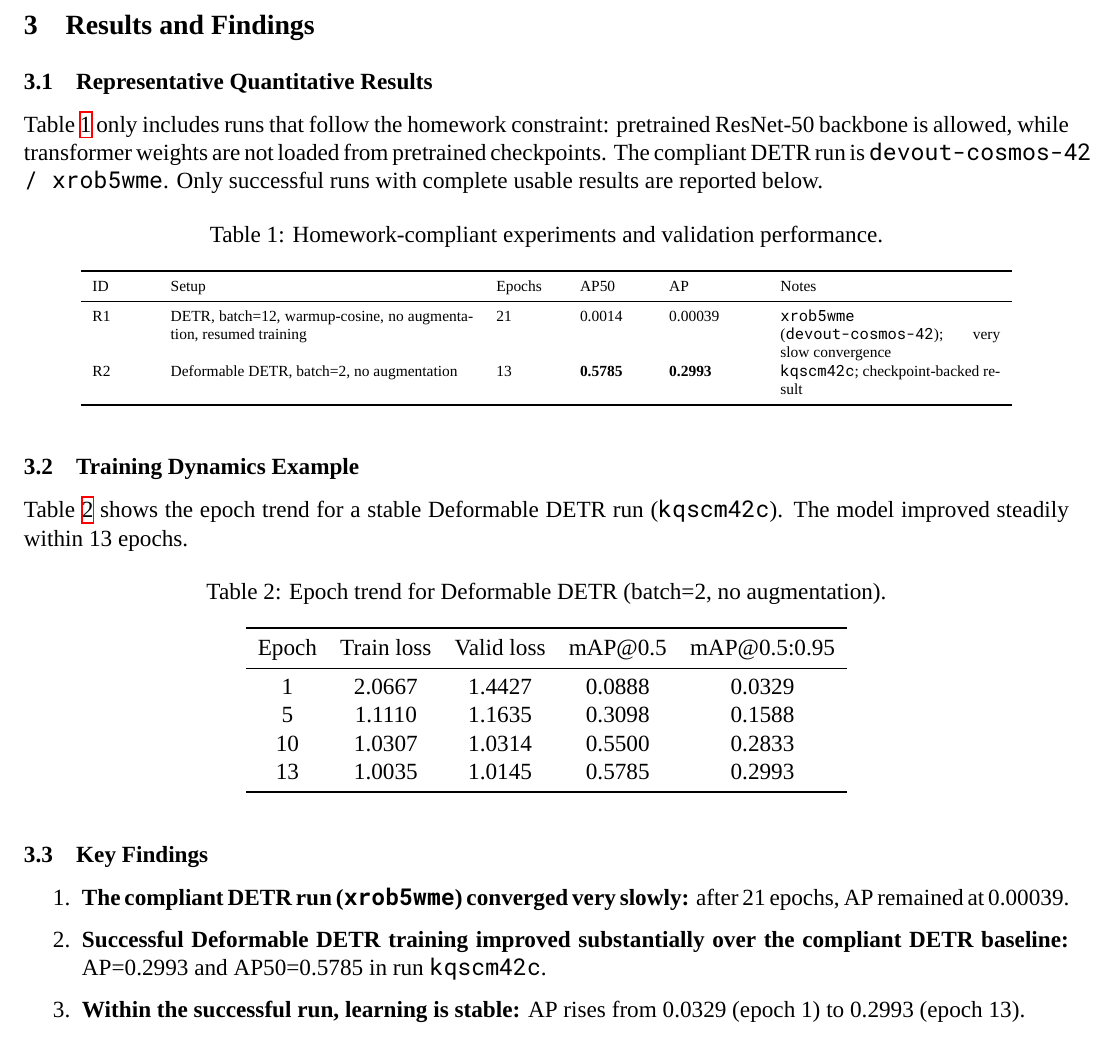
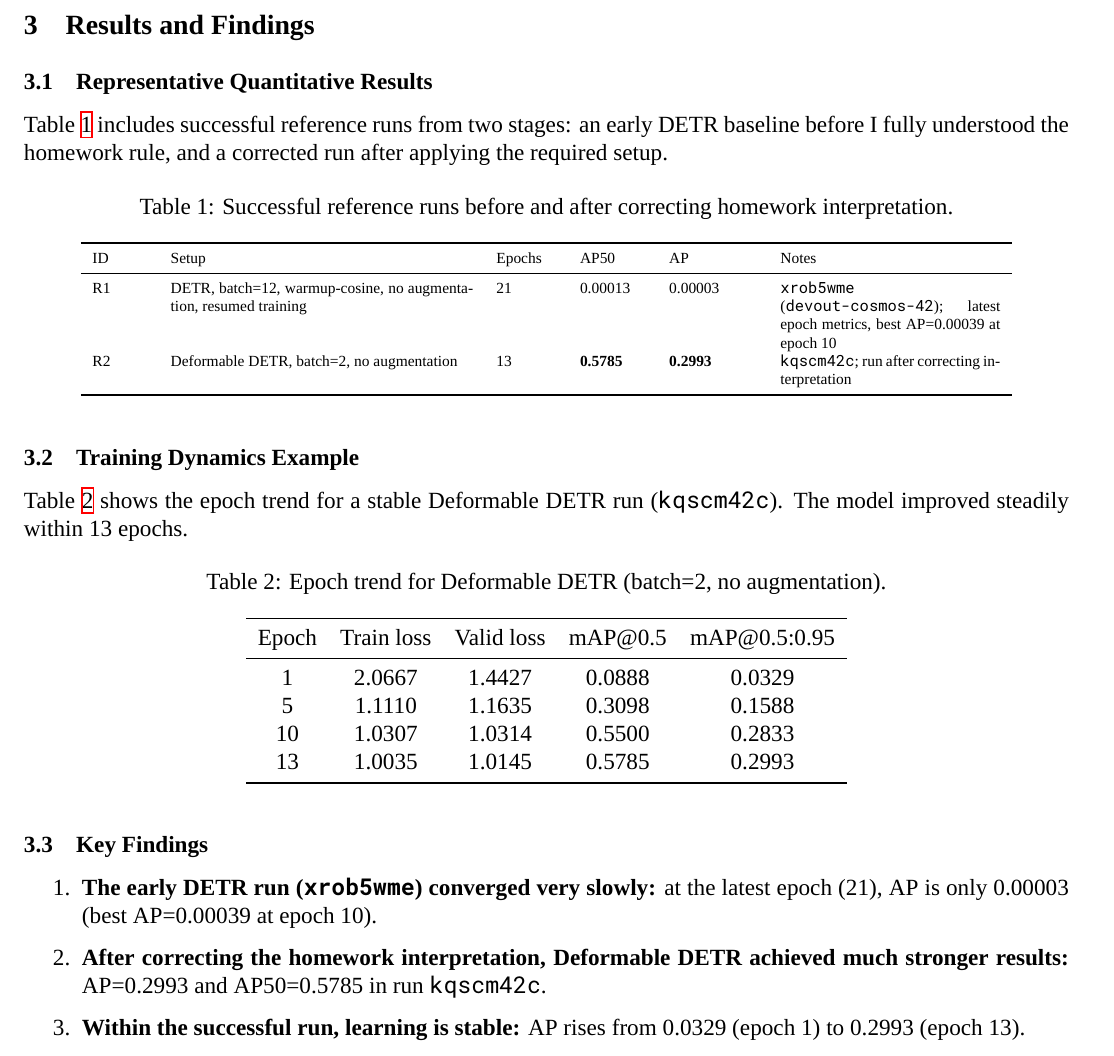
Before and after one commit to kokorosawa/NYCU-Computer-Vision-2026-HW2, a LaTeX document (template/main.tex, which reads template/sections/results.tex): part of page 2 of 4, cut so that both start at the same text. Compiled offline with XeLaTeX; a missing font is replaced by an installed copy or a similar font.

Commit message:
Update report with latest metrics and clarified experiment notes

```diff
--- a/template/sections/results.tex
+++ b/template/sections/results.tex
@@ -1,21 +1,19 @@
 \section{Results and Findings}
 \subsection{Representative Quantitative Results}
-Table \ref{tab:main_results} only includes runs that follow the homework constraint:
-pretrained ResNet-50 backbone is allowed, while transformer weights are not loaded from pretrained checkpoints.
-The compliant DETR run is \texttt{devout-cosmos-42 / xrob5wme}.
-Only successful runs with complete usable results are reported below.
+Table \ref{tab:main_results} includes successful reference runs from two stages:
+an early DETR baseline before I fully understood the homework rule, and a corrected run after applying the required setup.
 
 \begin{table}[H]
     \centering
     \scriptsize
-    \caption{Homework-compliant experiments and validation performance.}
+    \caption{Successful reference runs before and after correcting homework interpretation.}
     \label{tab:main_results}
     \begin{tabular}{p{1.0cm}p{5.5cm}p{1.1cm}p{1.2cm}p{1.6cm}p{4.0cm}}
         \toprule
         ID & Setup & Epochs & AP50 & AP & Notes \\
         \midrule
-        R1 & DETR, batch=12, warmup-cosine, no augmentation, resumed training & 21 & 0.0014 & 0.00039 & \texttt{xrob5wme} (\texttt{devout-cosmos-42}); very slow convergence \\
-        R2 & Deformable DETR, batch=2, no augmentation & 13 & \textbf{0.5785} & \textbf{0.2993} & \texttt{kqscm42c}; checkpoint-backed result \\
+        R1 & DETR, batch=12, warmup-cosine, no augmentation, resumed training & 21 & 0.00013 & 0.00003 & \texttt{xrob5wme} (\texttt{devout-cosmos-42}); latest epoch metrics, best AP=0.00039 at epoch 10 \\
+        R2 & Deformable DETR, batch=2, no augmentation & 13 & \textbf{0.5785} & \textbf{0.2993} & \texttt{kqscm42c}; run after correcting interpretation \\
         \bottomrule
     \end{tabular}
 \end{table}
@@ -42,7 +40,7 @@ The model improved steadily within 13 epochs.
 
 \subsection{Key Findings}
 \begin{enumerate}
-    \item \textbf{The compliant DETR run (\texttt{xrob5wme}) converged very slowly:} after 21 epochs, AP remained at 0.00039.
-    \item \textbf{Successful Deformable DETR training improved substantially over the compliant DETR baseline:} AP=0.2993 and AP50=0.5785 in run \texttt{kqscm42c}.
+    \item \textbf{The early DETR run (\texttt{xrob5wme}) converged very slowly:} at the latest epoch (21), AP is only 0.00003 (best AP=0.00039 at epoch 10).
+    \item \textbf{After correcting the homework interpretation, Deformable DETR achieved much stronger results:} AP=0.2993 and AP50=0.5785 in run \texttt{kqscm42c}.
     \item \textbf{Within the successful run, learning is stable:} AP rises from 0.0329 (epoch 1) to 0.2993 (epoch 13).
 \end{enumerate}
```
Also changed, not shown: template/references.bib (+2 -2 lines), template/sections/additional_experiments.tex (+1 -1 lines), template/sections/conclusion.tex (+5 -4 lines), template/sections/method.tex (+3 -2 lines), README.md.
